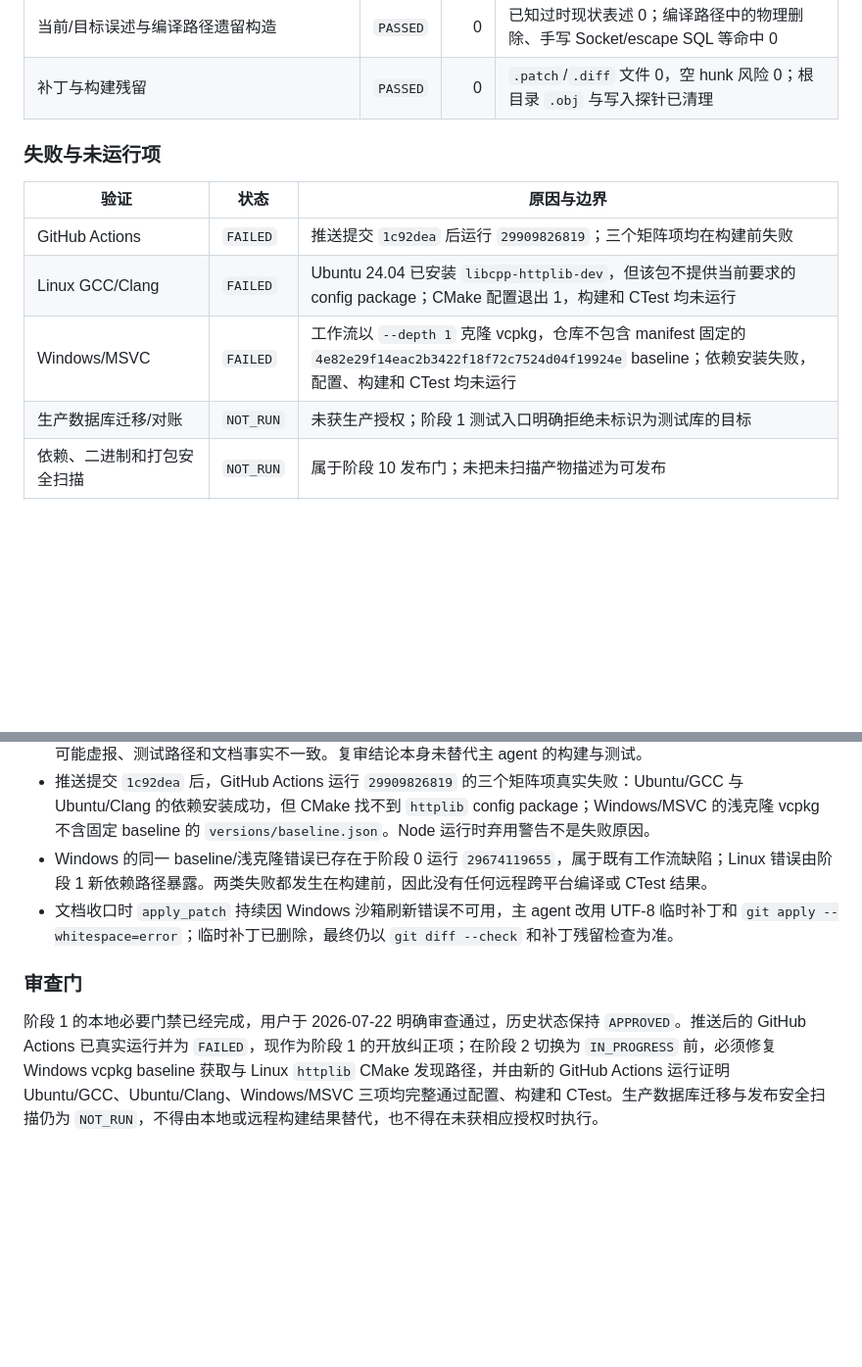
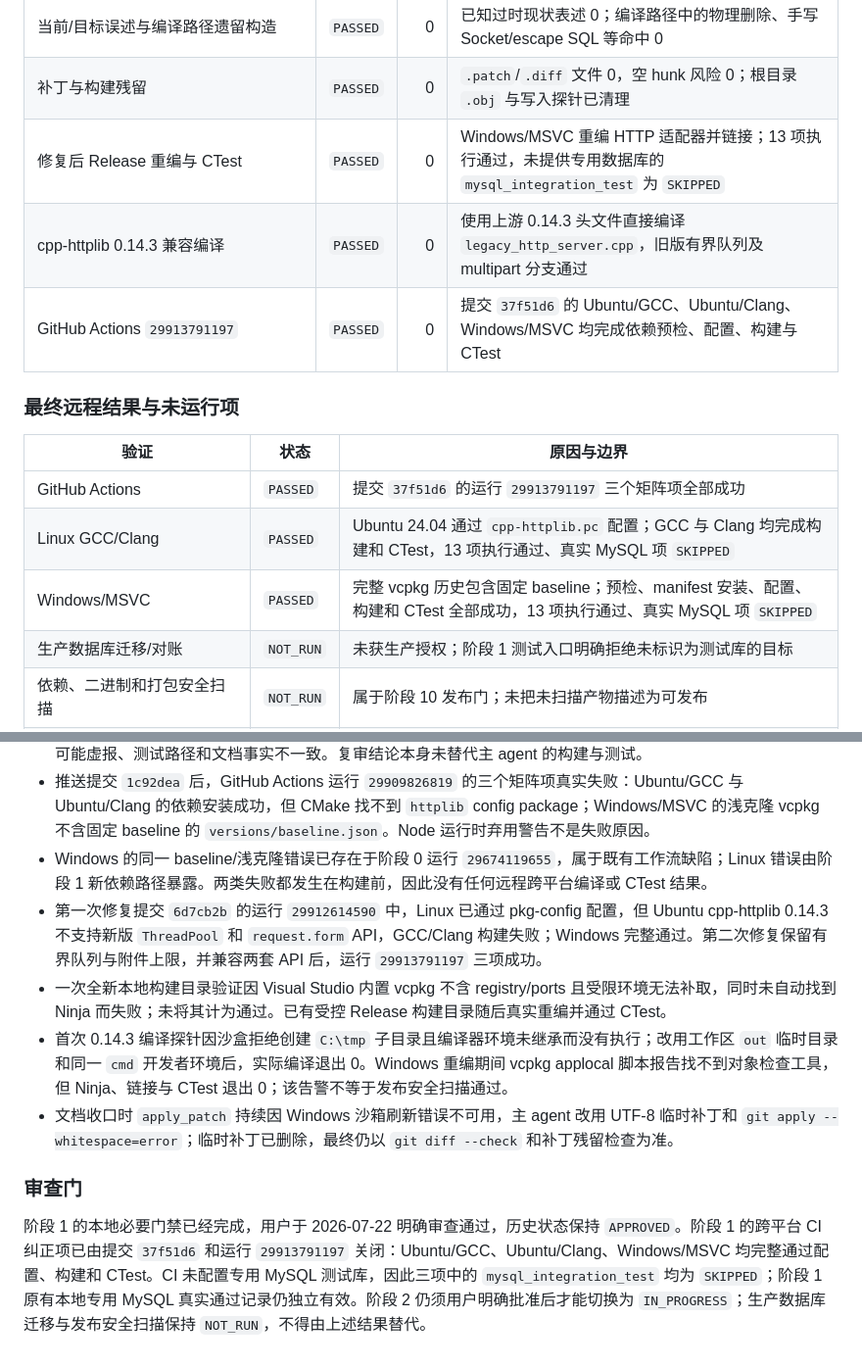
Before and after one commit to MuRongMoQing/testone, a Markdown page: docs/IMPLEMENTATION_PLAN.md, 2 parts joined by grey strips. Shown at 98% size. GitHub-like rendering; blank space fills up the shorter version.

```diff
--- a/docs/IMPLEMENTATION_PLAN.md
+++ b/docs/IMPLEMENTATION_PLAN.md
@@ -313,14 +313,17 @@
 | ADR 连续/重复编号 | `PASSED` | 0 | ADR 40 个，0001–0040 缺失 0、重复 0 |
 | 当前/目标误述与编译路径遗留构造 | `PASSED` | 0 | 已知过时现状表述 0；编译路径中的物理删除、手写 Socket/escape SQL 等命中 0 |
 | 补丁与构建残留 | `PASSED` | 0 | `.patch`/`.diff` 文件 0，空 hunk 风险 0；根目录 `.obj` 与写入探针已清理 |
+| 修复后 Release 重编与 CTest | `PASSED` | 0 | Windows/MSVC 重编 HTTP 适配器并链接；13 项执行通过，未提供专用数据库的 `mysql_integration_test` 为 `SKIPPED` |
+| cpp-httplib 0.14.3 兼容编译 | `PASSED` | 0 | 使用上游 0.14.3 头文件直接编译 `legacy_http_server.cpp`，旧版有界队列及 multipart 分支通过 |
+| GitHub Actions `29913791197` | `PASSED` | 0 | 提交 `37f51d6` 的 Ubuntu/GCC、Ubuntu/Clang、Windows/MSVC 均完成依赖预检、配置、构建与 CTest |
 
-### 失败与未运行项
+### 最终远程结果与未运行项
 
 | 验证 | 状态 | 原因与边界 |
 |---|---|---|
-| GitHub Actions | `FAILED` | 推送提交 `1c92dea` 后运行 `29909826819`；三个矩阵项均在构建前失败 |
-| Linux GCC/Clang | `FAILED` | Ubuntu 24.04 已安装 `libcpp-httplib-dev`，但该包不提供当前要求的 config package；CMake 配置退出 1，构建和 CTest 均未运行 |
-| Windows/MSVC | `FAILED` | 工作流以 `--depth 1` 克隆 vcpkg，仓库不包含 manifest 固定的 `4e82e29f14eac2b3422f18f72c7524d04f19924e` baseline；依赖安装失败，配置、构建和 CTest 均未运行 |
+| GitHub Actions | `PASSED` | 提交 `37f51d6` 的运行 `29913791197` 三个矩阵项全部成功 |
+| Linux GCC/Clang | `PASSED` | Ubuntu 24.04 通过 `cpp-httplib.pc` 配置；GCC 与 Clang 均完成构建和 CTest，13 项执行通过、真实 MySQL 项 `SKIPPED` |
+| Windows/MSVC | `PASSED` | 完整 vcpkg 历史包含固定 baseline；预检、manifest 安装、配置、构建和 CTest 全部成功，13 项执行通过、真实 MySQL 项 `SKIPPED` |
 | 生产数据库迁移/对账 | `NOT_RUN` | 未获生产授权；阶段 1 测试入口明确拒绝未标识为测试库的目标 |
 | 依赖、二进制和打包安全扫描 | `NOT_RUN` | 属于阶段 10 发布门；未把未扫描产物描述为可发布 |
 | `/api/v1`、Vue、ClamAV、汇率和外部账册 | `NOT_RUN` | 属于后续阶段，不是阶段 1 验收内容 |
@@ -337,8 +340,11 @@
 - 独立规范/标准复审发现并已修复：Release 断言失效、运行时拼接控制表 DDL、失败状态写入未检查、迁移版本/步骤矛盾、清单篡改/删除逃逸、基线与控制表约束验证不足、列表排序变化、长二进制未走 long-data、监听失败可能虚报、测试路径和文档事实不一致。复审结论本身未替代主 agent 的构建与测试。
 - 推送提交 `1c92dea` 后，GitHub Actions 运行 `29909826819` 的三个矩阵项真实失败：Ubuntu/GCC 与 Ubuntu/Clang 的依赖安装成功，但 CMake 找不到 `httplib` config package；Windows/MSVC 的浅克隆 vcpkg 不含固定 baseline 的 `versions/baseline.json`。Node 运行时弃用警告不是失败原因。
 - Windows 的同一 baseline/浅克隆错误已存在于阶段 0 运行 `29674119655`，属于既有工作流缺陷；Linux 错误由阶段 1 新依赖路径暴露。两类失败都发生在构建前，因此没有任何远程跨平台编译或 CTest 结果。
+- 第一次修复提交 `6d7cb2b` 的运行 `29912614590` 中，Linux 已通过 pkg-config 配置，但 Ubuntu cpp-httplib 0.14.3 不支持新版 `ThreadPool` 和 `request.form` API，GCC/Clang 构建失败；Windows 完整通过。第二次修复保留有界队列与附件上限，并兼容两套 API 后，运行 `29913791197` 三项成功。
+- 一次全新本地构建目录验证因 Visual Studio 内置 vcpkg 不含 registry/ports 且受限环境无法补取，同时未自动找到 Ninja 而失败；未将其计为通过。已有受控 Release 构建目录随后真实重编并通过 CTest。
+- 首次 0.14.3 编译探针因沙盒拒绝创建 `C:\tmp` 子目录且编译器环境未继承而没有执行；改用工作区 `out` 临时目录和同一 `cmd` 开发者环境后，实际编译退出 0。Windows 重编期间 vcpkg applocal 脚本报告找不到对象检查工具，但 Ninja、链接与 CTest 退出 0；该告警不等于发布安全扫描通过。
 - 文档收口时 `apply_patch` 持续因 Windows 沙箱刷新错误不可用，主 agent 改用 UTF-8 临时补丁和 `git apply --whitespace=error`；临时补丁已删除，最终仍以 `git diff --check` 和补丁残留检查为准。
 
 ### 审查门
 
-阶段 1 的本地必要门禁已经完成，用户于 2026-07-22 明确审查通过，历史状态保持 `APPROVED`。推送后的 GitHub Actions 已真实运行并为 `FAILED`，现作为阶段 1 的开放纠正项；在阶段 2 切换为 `IN_PROGRESS` 前，必须修复 Windows vcpkg baseline 获取与 Linux `httplib` CMake 发现路径，并由新的 GitHub Actions 运行证明 Ubuntu/GCC、Ubuntu/Clang、Windows/MSVC 三项均完整通过配置、构建和 CTest。生产数据库迁移与发布安全扫描仍为 `NOT_RUN`，不得由本地或远程构建结果替代，也不得在未获相应授权时执行。
+阶段 1 的本地必要门禁已经完成，用户于 2026-07-22 明确审查通过，历史状态保持 `APPROVED`。阶段 1 的跨平台 CI 纠正项已由提交 `37f51d6` 和运行 `29913791197` 关闭：Ubuntu/GCC、Ubuntu/Clang、Windows/MSVC 均完整通过配置、构建和 CTest。CI 未配置专用 MySQL 测试库，因此三项中的 `mysql_integration_test` 均为 `SKIPPED`；阶段 1 原有本地专用 MySQL 真实通过记录仍独立有效。阶段 2 仍须用户明确批准后才能切换为 `IN_PROGRESS`；生产数据库迁移与发布安全扫描保持 `NOT_RUN`，不得由上述结果替代。
```
Also changed, not shown: README.md (+12 -2 lines), docs/DEVELOPMENT.md (+6 -3 lines).
